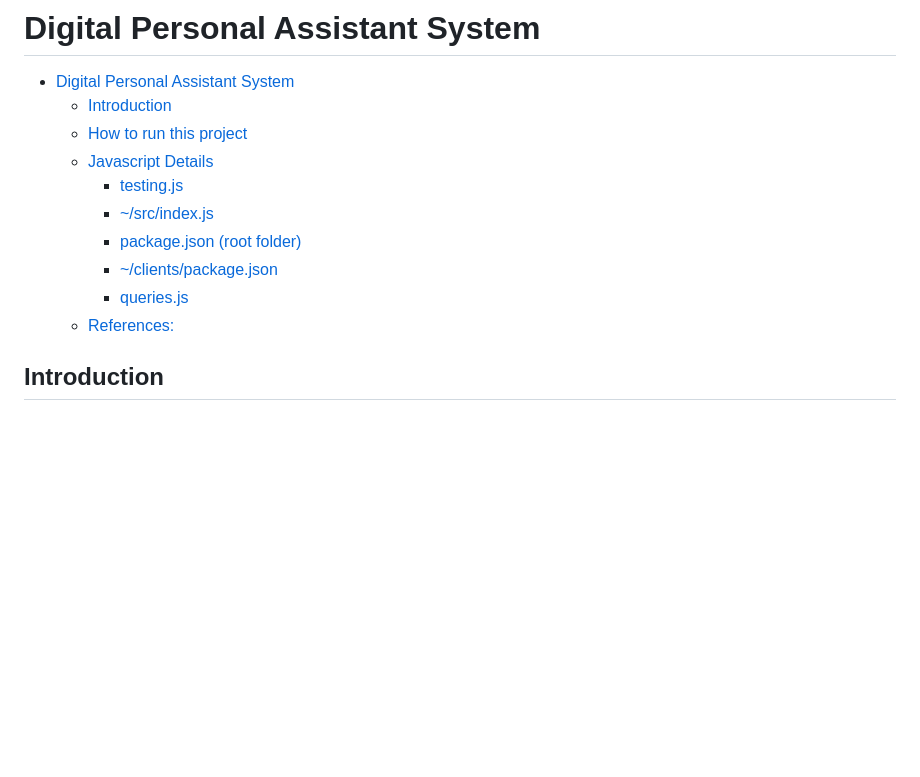
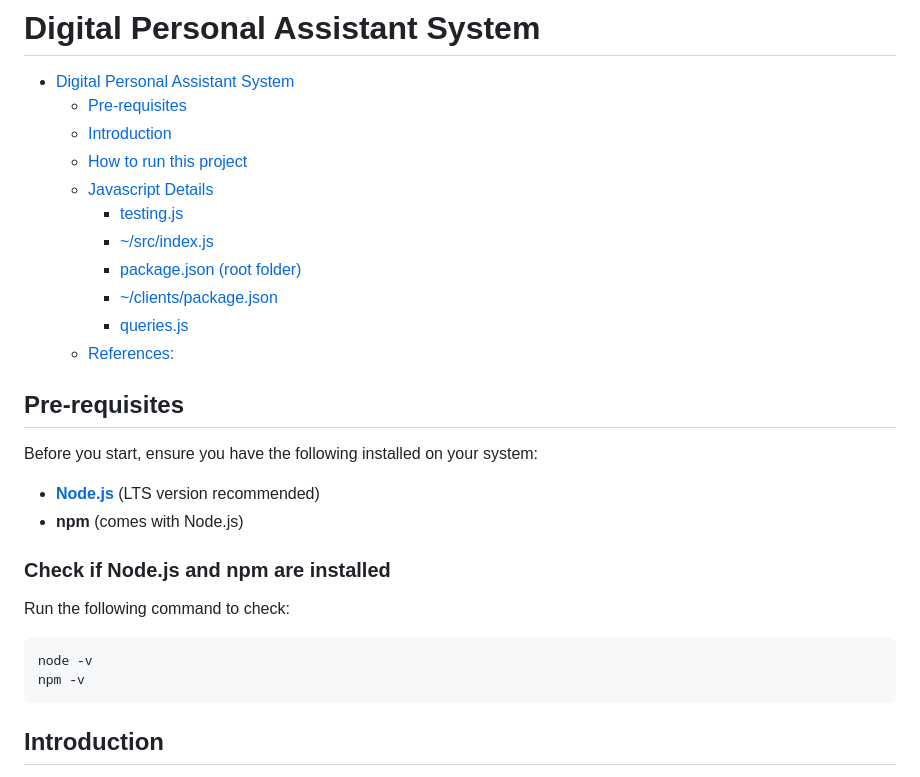
Before and after one commit to jgkiran2003/digital-pa-system, a Markdown page: README.md, the part around the change. Rendered like a GitHub page; blank space fills up the shorter version.

````diff
--- a/README.md
+++ b/README.md
@@ -1,6 +1,7 @@
 # Digital Personal Assistant System
 
 - [Digital Personal Assistant System](#digital-personal-assistant-system)
+  - [Pre-requisites](#pre-requisites)
   - [Introduction](#introduction)
   - [How to run this project](#how-to-run-this-project)
   - [Javascript Details](#javascript-details)
@@ -10,6 +11,20 @@
     - [~/clients/package.json](#clientspackagejson)
     - [queries.js](#queriesjs)
   - [References:](#references)
+
+## Pre-requisites
+
+Before you start, ensure you have the following installed on your system:
+
+- **[Node.js](https://nodejs.org/)** (LTS version recommended)
+- **npm** (comes with Node.js)
+
+### Check if Node.js and npm are installed
+Run the following command to check:
+```bash
+node -v
+npm -v
+```
 
 ## Introduction
 
````
